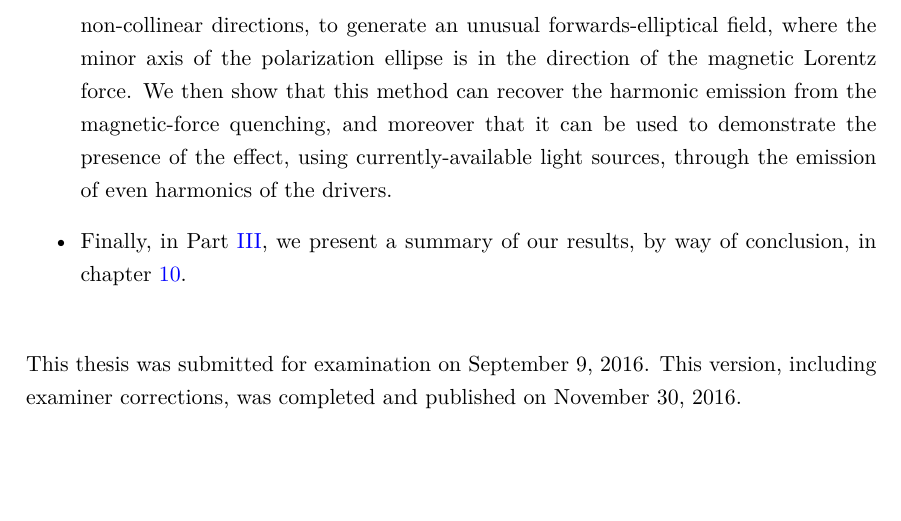
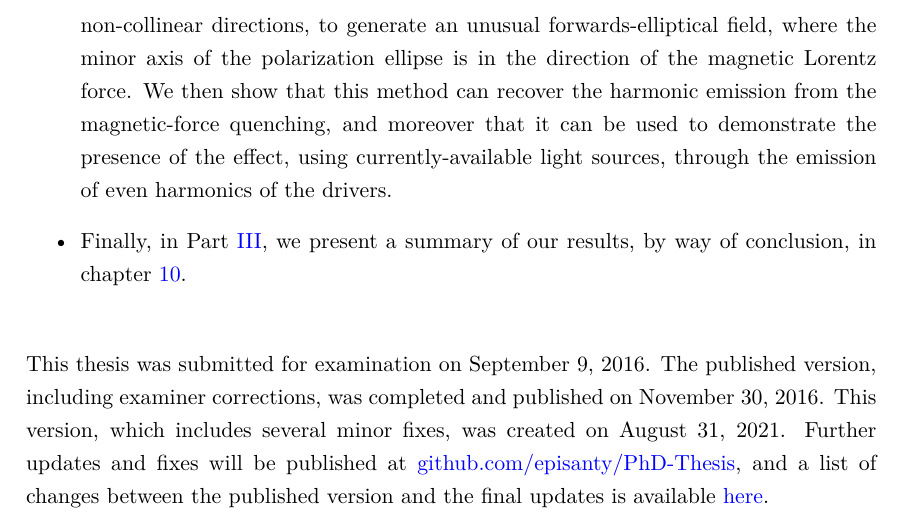
Before and after one commit to episanty/PhD-Thesis, a LaTeX thesis (Thesis.tex, which reads 1-Introduction/Introduction.tex): part of page 37 of 244, cut so that both start at the same text, the shorter picture padded with empty space. Compiled offline with pdfLaTeX.

Commit message:
Added paragraph sending to GitHub for the final version.

```diff
--- a/1-Introduction/Introduction.tex
+++ b/1-Introduction/Introduction.tex
@@ -610,4 +610,13 @@ Chapter~\ref{chap:nondipole-HHG} addresses a fundamental limitation in extending
 
 \vspace{6mm}
 \noindent
-This thesis was submitted for examination on \submittedversiondate. This version, including examiner corrections, was completed and published on \finalversiondate.
+This thesis was submitted for examination on \submittedversiondate.
+The published version, including examiner corrections, was completed and published on \finalversiondate.
+%
+This version, which includes several minor fixes, was created on \compilationdate.
+Further updates and fixes will be published at
+\href{https://github.com/episanty/PhD-Thesis}{github.com/episanty/PhD-Thesis},
+and a list of changes between the published version and the final updates is available
+\href{https://github.com/episanty/PhD-Thesis/commits/master}{%
+  here%
+  }.
--- a/Thesis.tex
+++ b/Thesis.tex
@@ -471,6 +471,7 @@ pdfkeywords={strong-field physics, ultrafast physics, high-harmonic generation,
 \newcommand{\finalversiondate}{November 30, 2016}
 \newcommand{\declarationdate}{November 30, 2016}
 \newcommand{\titlepagedate}{\finalversiondate}
+\newcommand{\compilationdate}{\today}
 
 
 
```
